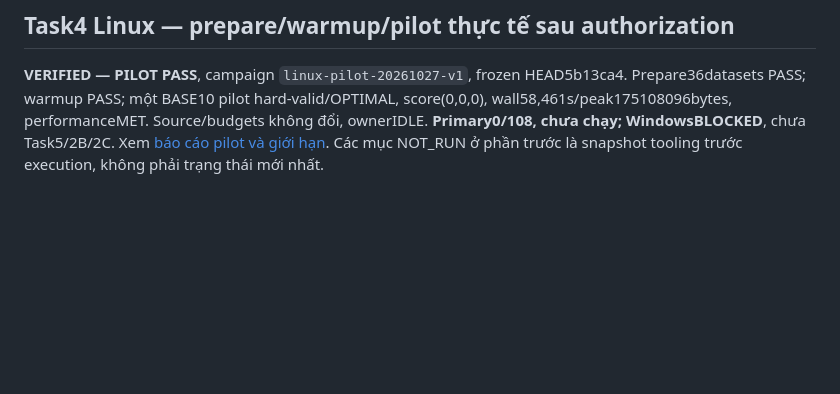
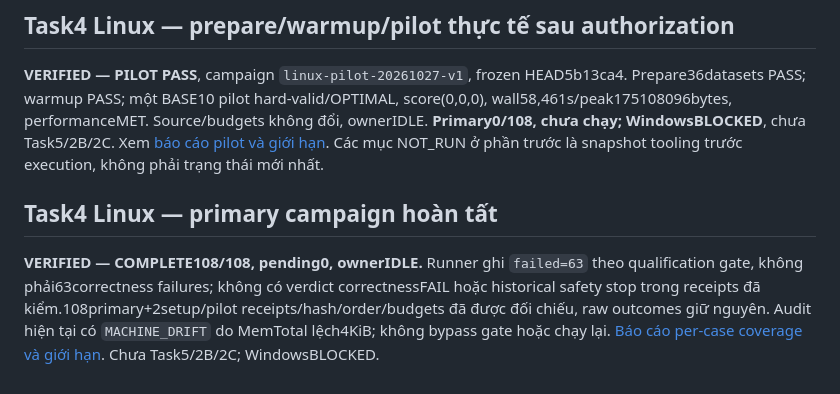
Before and after one commit to duongbui234/vnedu_tkb, a Markdown page: docs/phase-2a-operational-report.md, the part around the change. Rendered like a GitHub page; blank space fills up the shorter version.

Commit message:
docs: record complete Linux primary campaign and evidence audit

```diff
--- a/docs/phase-2a-operational-report.md
+++ b/docs/phase-2a-operational-report.md
@@ -266,3 +266,8 @@ Evidence mới: `benchmarks/artifacts/phase2a/task4-linux-tooling-v1/verificatio
 ## Task4 Linux — prepare/warmup/pilot thực tế sau authorization
 
 **VERIFIED — PILOT PASS**, campaign `linux-pilot-20261027-v1`, frozen HEAD5b13ca4. Prepare36datasets PASS; warmup PASS; một BASE10 pilot hard-valid/OPTIMAL, score(0,0,0), wall58,461s/peak175108096bytes, performanceMET. Source/budgets không đổi, ownerIDLE. **Primary0/108, chưa chạy; WindowsBLOCKED**, chưa Task5/2B/2C. Xem [báo cáo pilot và giới hạn](phase-2a-pilot-linux-report.md). Các mục NOT_RUN ở phần trước là snapshot tooling trước execution, không phải trạng thái mới nhất.
+
+
+## Task4 Linux — primary campaign hoàn tất
+
+**VERIFIED — COMPLETE108/108, pending0, ownerIDLE.** Runner ghi `failed=63` theo qualification gate, không phải63correctness failures; không có verdict correctnessFAIL hoặc historical safety stop trong receipts đã kiểm.108primary+2setup/pilot receipts/hash/order/budgets đã được đối chiếu, raw outcomes giữ nguyên. Audit hiện tại có `MACHINE_DRIFT` do MemTotal lệch4KiB; không bypass gate hoặc chạy lại. [Báo cáo per-case coverage và giới hạn](phase-2a-primary-linux-report.md). Chưa Task5/2B/2C; WindowsBLOCKED.
```
Also changed, not shown: docs/phase-2a-primary-linux-report.md (added, +54 -0 lines), 1 other file.
